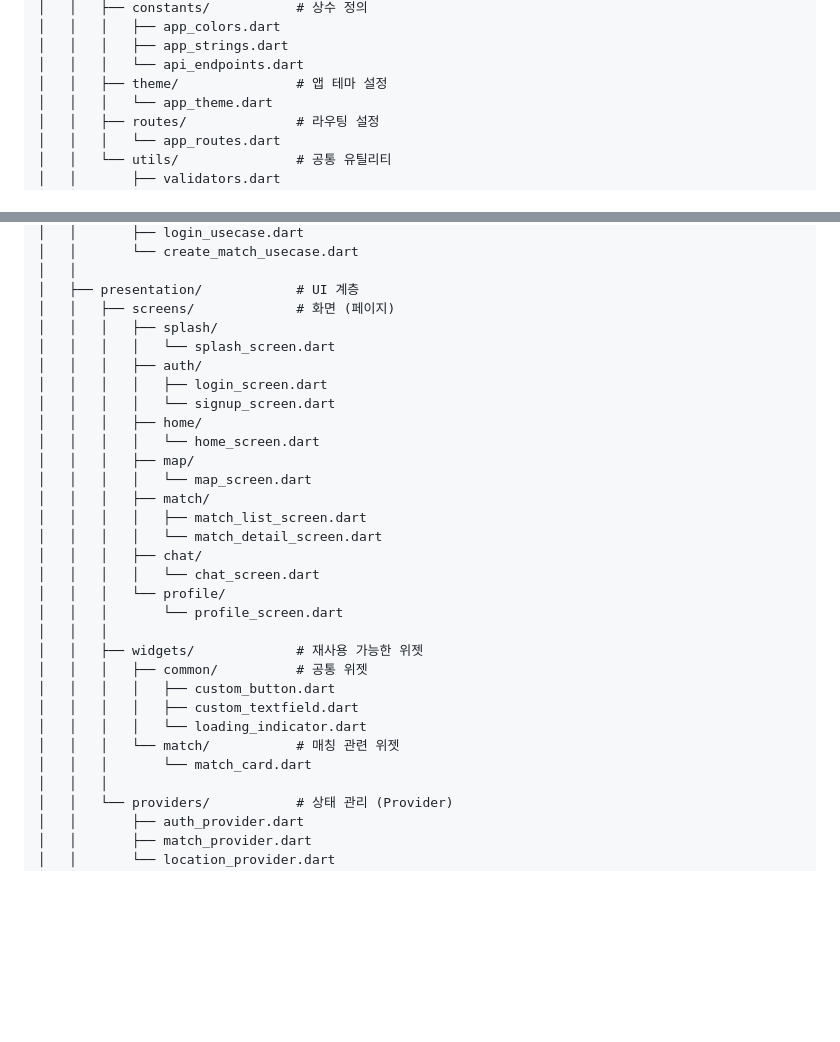
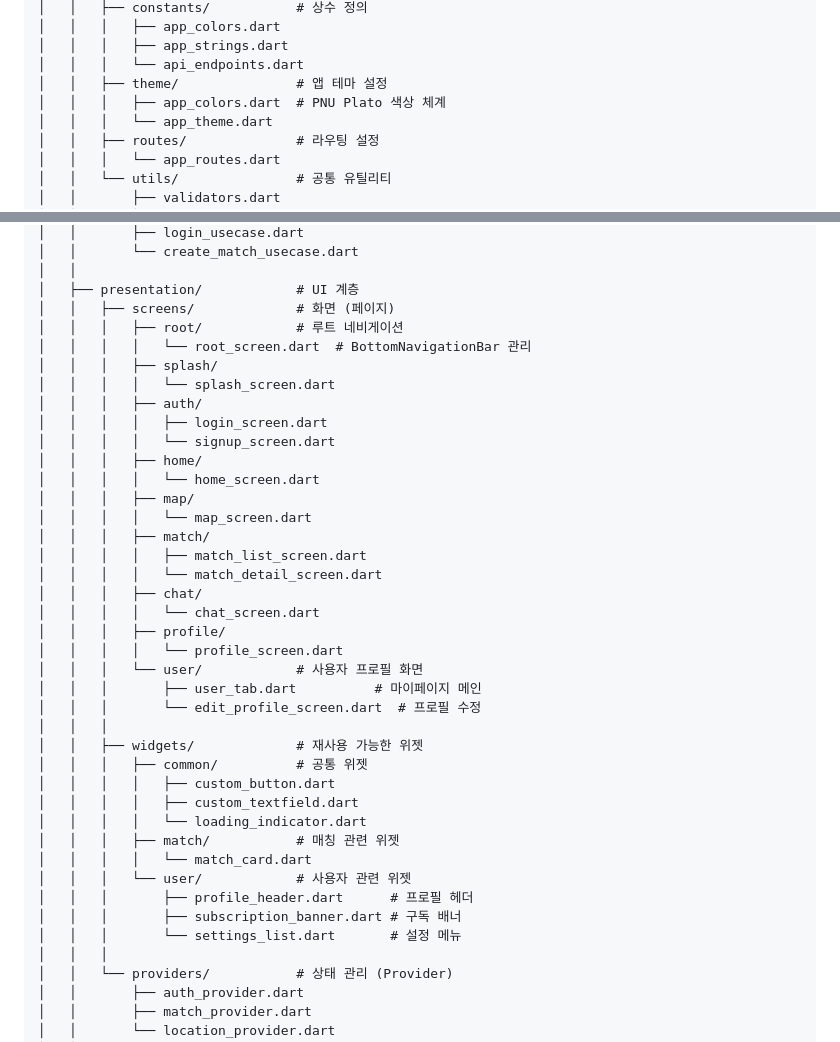
Before and after one commit to Blueapple031/PNUBasketballPlatform, a Markdown page: STRUCTURE.md, 2 parts joined by grey strips. Rendered like a GitHub page; blank space fills up the shorter version.

Commit message:
docs: 신규 파일 디렉토리 트리 추가
- app_colors.dart, app_theme.dart
- root_screen.dart
- user_tab.dart, edit_profile_screen.dart
- user 위젯들 (profile_header, settings_list 등)

Refs #4

```diff
--- a/STRUCTURE.md
+++ b/STRUCTURE.md
@@ -354,6 +388,7 @@ frontend/
 │   │   │   ├── app_strings.dart
 │   │   │   └── api_endpoints.dart
 │   │   ├── theme/               # 앱 테마 설정
+│   │   │   ├── app_colors.dart  # PNU Plato 색상 체계
 │   │   │   └── app_theme.dart
 │   │   ├── routes/              # 라우팅 설정
 │   │   │   └── app_routes.dart
@@ -383,6 +418,8 @@ frontend/
 │   │
 │   ├── presentation/            # UI 계층
 │   │   ├── screens/             # 화면 (페이지)
+│   │   │   ├── root/            # 루트 네비게이션
+│   │   │   │   └── root_screen.dart  # BottomNavigationBar 관리
 │   │   │   ├── splash/
 │   │   │   │   └── splash_screen.dart
 │   │   │   ├── auth/
@@ -397,16 +434,23 @@ frontend/
 │   │   │   │   └── match_detail_screen.dart
 │   │   │   ├── chat/
 │   │   │   │   └── chat_screen.dart
-│   │   │   └── profile/
-│   │   │       └── profile_screen.dart
+│   │   │   ├── profile/
+│   │   │   │   └── profile_screen.dart
+│   │   │   └── user/            # 사용자 프로필 화면
+│   │   │       ├── user_tab.dart          # 마이페이지 메인
+│   │   │       └── edit_profile_screen.dart  # 프로필 수정
 │   │   │
 │   │   ├── widgets/             # 재사용 가능한 위젯
 │   │   │   ├── common/          # 공통 위젯
 │   │   │   │   ├── custom_button.dart
 │   │   │   │   ├── custom_textfield.dart
 │   │   │   │   └── loading_indicator.dart
-│   │   │   └── match/           # 매칭 관련 위젯
-│   │   │       └── match_card.dart
+│   │   │   ├── match/           # 매칭 관련 위젯
+│   │   │   │   └── match_card.dart
+│   │   │   └── user/            # 사용자 관련 위젯
+│   │   │       ├── profile_header.dart      # 프로필 헤더
+│   │   │       ├── subscription_banner.dart # 구독 배너
+│   │   │       └── settings_list.dart       # 설정 메뉴
 │   │   │
 │   │   └── providers/           # 상태 관리 (Provider)
 │   │       ├── auth_provider.dart
```
Also changed, not shown: other parts of STRUCTURE.md (+78 -3 lines).
